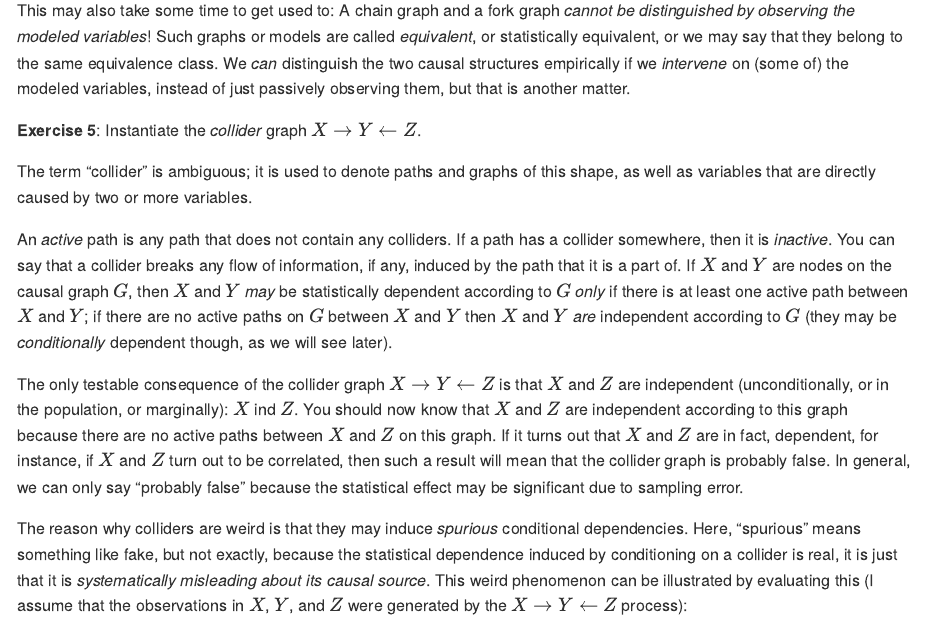
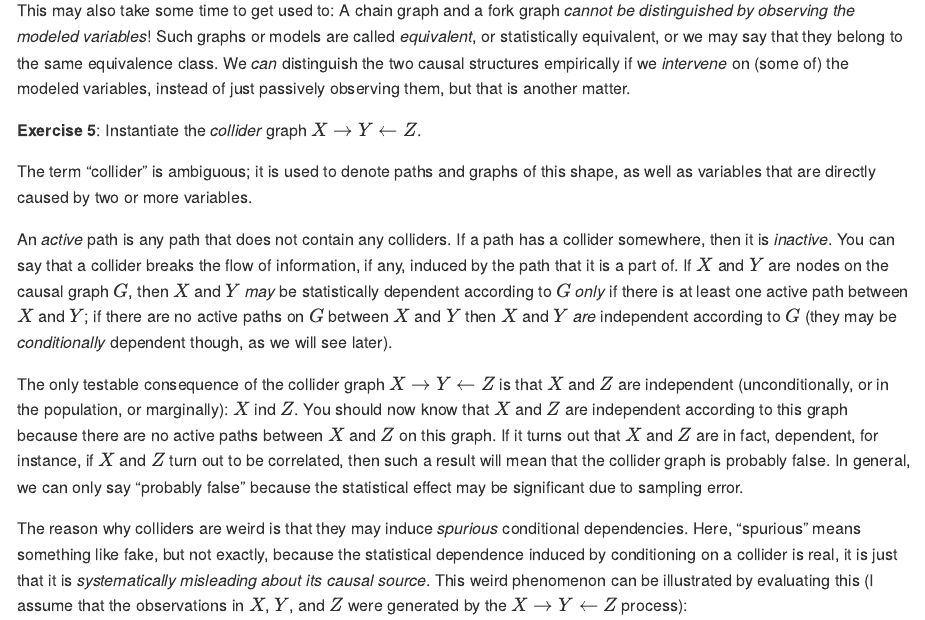
Before and after one commit to boryspaulewicz/pearl_bayes_intro, an R Markdown document (ch1.Rmd): the page in a window 1100 px wide, from 7940 px down. The pictures show the output file ch1.md that the author committed with the source, drawn offline in the style of GitHub.

Commit message:
automatic update

```diff
--- a/ch1.Rmd
+++ b/ch1.Rmd
@@ -331,7 +331,7 @@ The term "collider" is ambiguous; it is used to denote paths and graphs of this
 variables that are directly caused by two or more variables.
 
 An *active* path is any path that does not contain any colliders. If a path has a collider
-somewhere, then it is *inactive*. You can say that a collider breaks any flow of information, if
+somewhere, then it is *inactive*. You can say that a collider breaks the flow of information, if
 any, induced by the path that it is a part of. If $X$ and $Y$ are nodes on the causal graph $G$,
 then $X$ and $Y$ *may* be statistically dependent according to $G$ *only* if there is at least one
 active path between $X$ and $Y$; if there are no active paths on $G$ between $X$ and $Y$ then $X$
```
Also changed, not shown: ch1.md.
